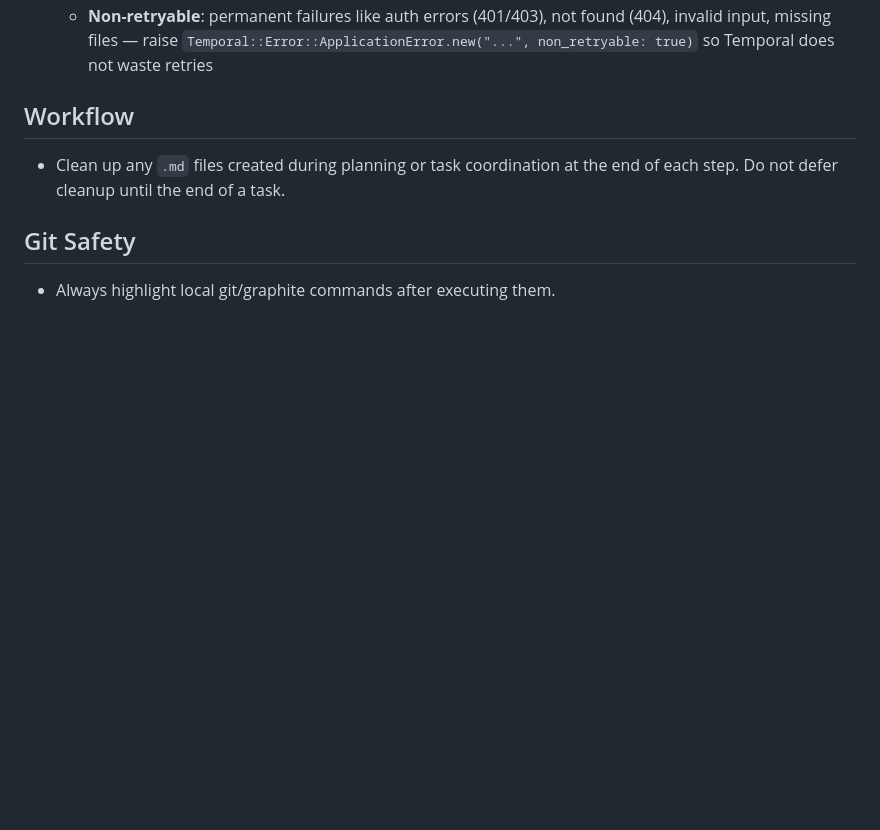
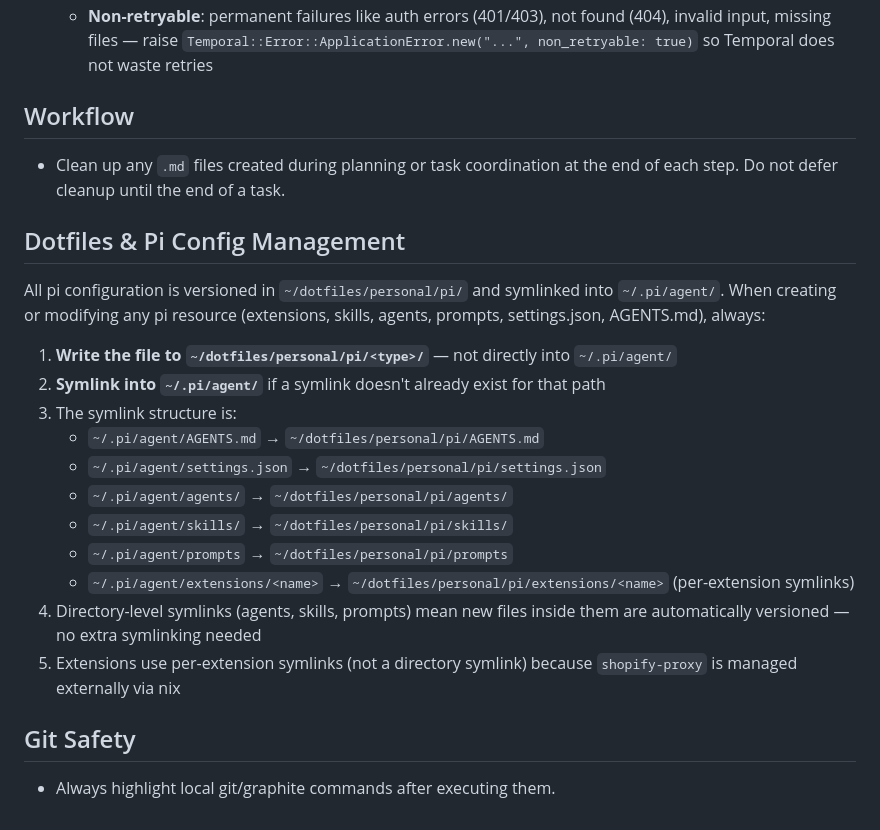
Before and after one commit to samjonester/dotfiles, a Markdown page: personal/pi/AGENTS.md, the part around the change. Drawn GitHub-style; blank space fills up the shorter version.

Commit message:
prefer dotfiles for pi configs

```diff
--- a/personal/pi/AGENTS.md
+++ b/personal/pi/AGENTS.md
@@ -87,6 +87,22 @@ subagent({ agent: "plan-judge", task: "Evaluate these proposals:\n\n<proposals f
 
 - Clean up any `.md` files created during planning or task coordination at the end of each step. Do not defer cleanup until the end of a task.
 
+## Dotfiles & Pi Config Management
+
+All pi configuration is versioned in `~/dotfiles/personal/pi/` and symlinked into `~/.pi/agent/`. When creating or modifying any pi resource (extensions, skills, agents, prompts, settings.json, AGENTS.md), always:
+
+1. **Write the file to `~/dotfiles/personal/pi/<type>/`** — not directly into `~/.pi/agent/`
+2. **Symlink into `~/.pi/agent/`** if a symlink doesn't already exist for that path
+3. The symlink structure is:
+   - `~/.pi/agent/AGENTS.md` → `~/dotfiles/personal/pi/AGENTS.md`
+   - `~/.pi/agent/settings.json` → `~/dotfiles/personal/pi/settings.json`
+   - `~/.pi/agent/agents/` → `~/dotfiles/personal/pi/agents/`
+   - `~/.pi/agent/skills/` → `~/dotfiles/personal/pi/skills/`
+   - `~/.pi/agent/prompts` → `~/dotfiles/personal/pi/prompts`
+   - `~/.pi/agent/extensions/<name>` → `~/dotfiles/personal/pi/extensions/<name>` (per-extension symlinks)
+4. Directory-level symlinks (agents, skills, prompts) mean new files inside them are automatically versioned — no extra symlinking needed
+5. Extensions use per-extension symlinks (not a directory symlink) because `shopify-proxy` is managed externally via nix
+
 ## Git Safety
 
 - Always highlight local git/graphite commands after executing them.
```
